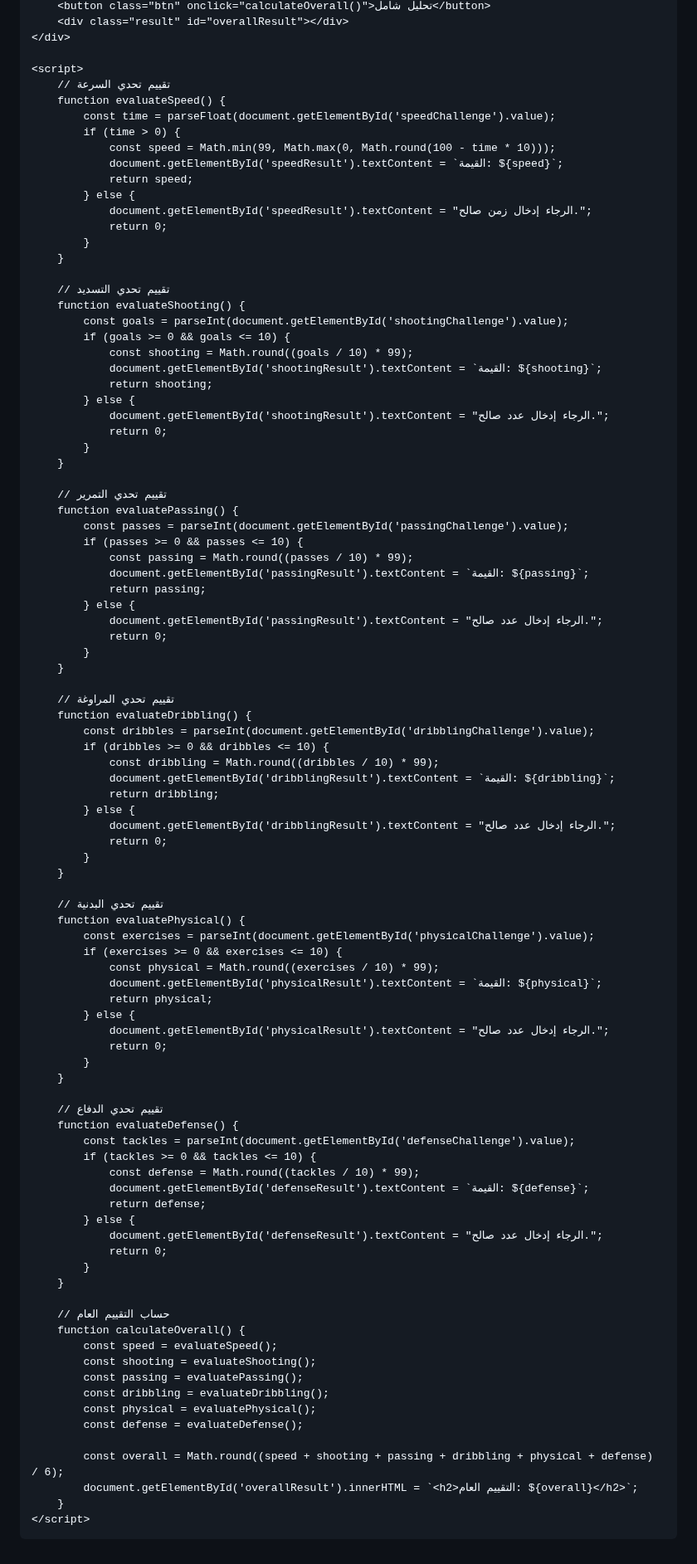
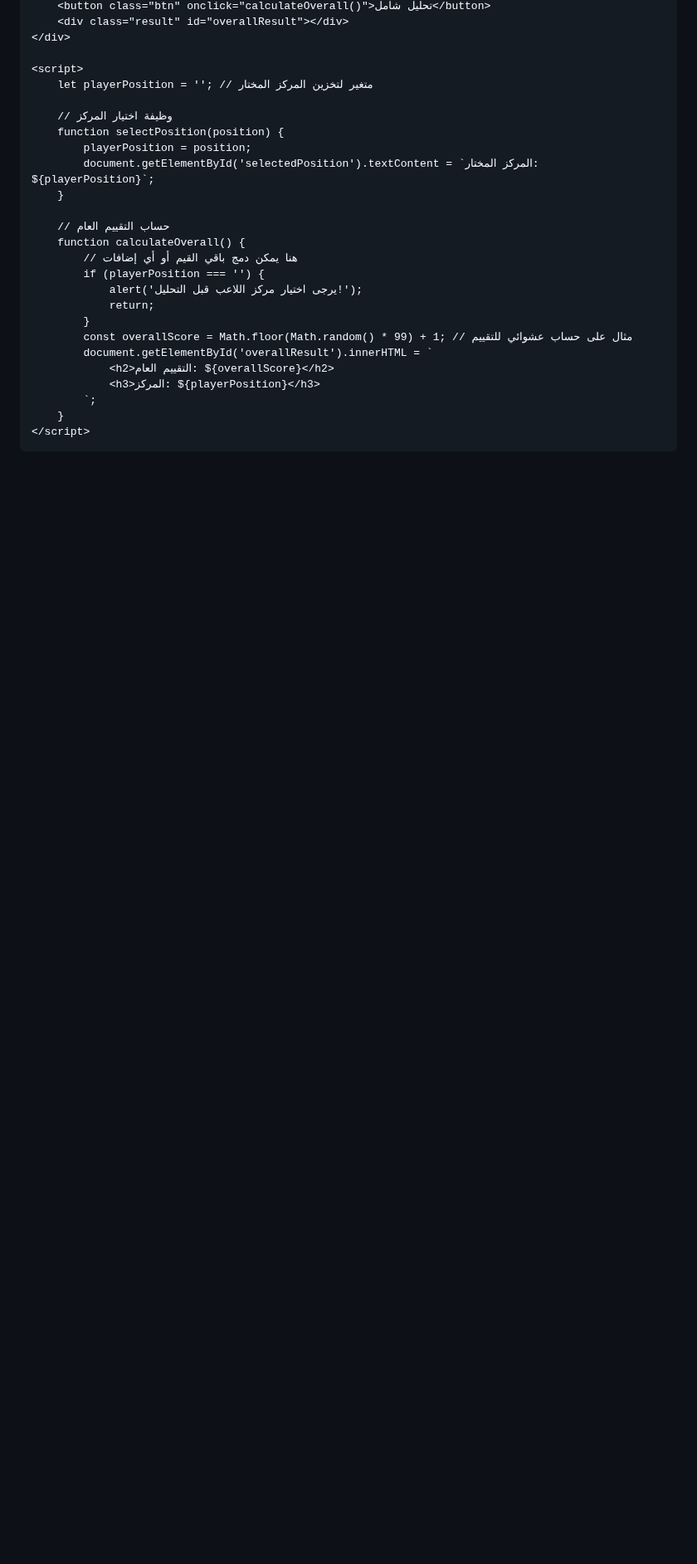
Before and after one commit to Nadjibbenayach/nadjibbenayach.github.io, a Markdown page: README.md, the part around one of its changes. Shown at 83% size. Rendered like a GitHub page; blank space fills up the shorter version.

Commit message:
Update README.hg

```diff
--- a/README.md
+++ b/README.md
@@ -143,95 +110,26 @@
     </div>
 
     <script>
-        // تقييم تحدي السرعة
-        function evaluateSpeed() {
-            const time = parseFloat(document.getElementById('speedChallenge').value);
-            if (time > 0) {
-                const speed = Math.min(99, Math.max(0, Math.round(100 - time * 10)));
-                document.getElementById('speedResult').textContent = `القيمة: ${speed}`;
-                return speed;
-            } else {
-                document.getElementById('speedResult').textContent = "الرجاء إدخال زمن صالح.";
-                return 0;
-            }
-        }
+        let playerPosition = ''; // متغير لتخزين المركز المختار
 
-        // تقييم تحدي التسديد
-        function evaluateShooting() {
-            const goals = parseInt(document.getElementById('shootingChallenge').value);
-            if (goals >= 0 && goals <= 10) {
-                const shooting = Math.round((goals / 10) * 99);
-                document.getElementById('shootingResult').textContent = `القيمة: ${shooting}`;
-                return shooting;
-            } else {
-                document.getElementById('shootingResult').textContent = "الرجاء إدخال عدد صالح.";
-                return 0;
-            }
-        }
-
-        // تقييم تحدي التمرير
-        function evaluatePassing() {
-            const passes = parseInt(document.getElementById('passingChallenge').value);
-            if (passes >= 0 && passes <= 10) {
-                const passing = Math.round((passes / 10) * 99);
-                document.getElementById('passingResult').textContent = `القيمة: ${passing}`;
-                return passing;
-            } else {
-                document.getElementById('passingResult').textContent = "الرجاء إدخال عدد صالح.";
-                return 0;
-            }
-        }
-
-        // تقييم تحدي المراوغة
-        function evaluateDribbling() {
-            const dribbles = parseInt(document.getElementById('dribblingChallenge').value);
-            if (dribbles >= 0 && dribbles <= 10) {
-                const dribbling = Math.round((dribbles / 10) * 99);
-                document.getElementById('dribblingResult').textContent = `القيمة: ${dribbling}`;
-                return dribbling;
-            } else {
-                document.getElementById('dribblingResult').textContent = "الرجاء إدخال عدد صالح.";
-                return 0;
-            }
-        }
-
-        // تقييم تحدي البدنية
-        function evaluatePhysical() {
-            const exercises = parseInt(document.getElementById('physicalChallenge').value);
-            if (exercises >= 0 && exercises <= 10) {
-                const physical = Math.round((exercises / 10) * 99);
-                document.getElementById('physicalResult').textContent = `القيمة: ${physical}`;
-                return physical;
-            } else {
-                document.getElementById('physicalResult').textContent = "الرجاء إدخال عدد صالح.";
-                return 0;
-            }
-        }
-
-        // تقييم تحدي الدفاع
-        function evaluateDefense() {
-            const tackles = parseInt(document.getElementById('defenseChallenge').value);
-            if (tackles >= 0 && tackles <= 10) {
-                const defense = Math.round((tackles / 10) * 99);
-                document.getElementById('defenseResult').textContent = `القيمة: ${defense}`;
-                return defense;
-            } else {
-                document.getElementById('defenseResult').textContent = "الرجاء إدخال عدد صالح.";
-                return 0;
-            }
+        // وظيفة اختيار المركز
+        function selectPosition(position) {
+            playerPosition = position;
+            document.getElementById('selectedPosition').textContent = `المركز المختار: ${playerPosition}`;
         }
 
         // حساب التقييم العام
         function calculateOverall() {
-            const speed = evaluateSpeed();
-            const shooting = evaluateShooting();
-            const passing = evaluatePassing();
-            const dribbling = evaluateDribbling();
-            const physical = evaluatePhysical();
-            const defense = evaluateDefense();
-
-            const overall = Math.round((speed + shooting + passing + dribbling + physical + defense) / 6);
-            document.getElementById('overallResult').innerHTML = `<h2>التقييم العام: ${overall}</h2>`;
+            // هنا يمكن دمج باقي القيم أو أي إضافات
+            if (playerPosition === '') {
+                alert('يرجى اختيار مركز اللاعب قبل التحليل!');
+                return;
+            }
+            const overallScore = Math.floor(Math.random() * 99) + 1; // مثال على حساب عشوائي للتقييم
+            document.getElementById('overallResult').innerHTML = `
+                <h2>التقييم العام: ${overallScore}</h2>
+                <h3>المركز: ${playerPosition}</h3>
+            `;
         }
     </script>
 </body>
```
Also changed, not shown: other parts of README.md (+36 -69 lines).
